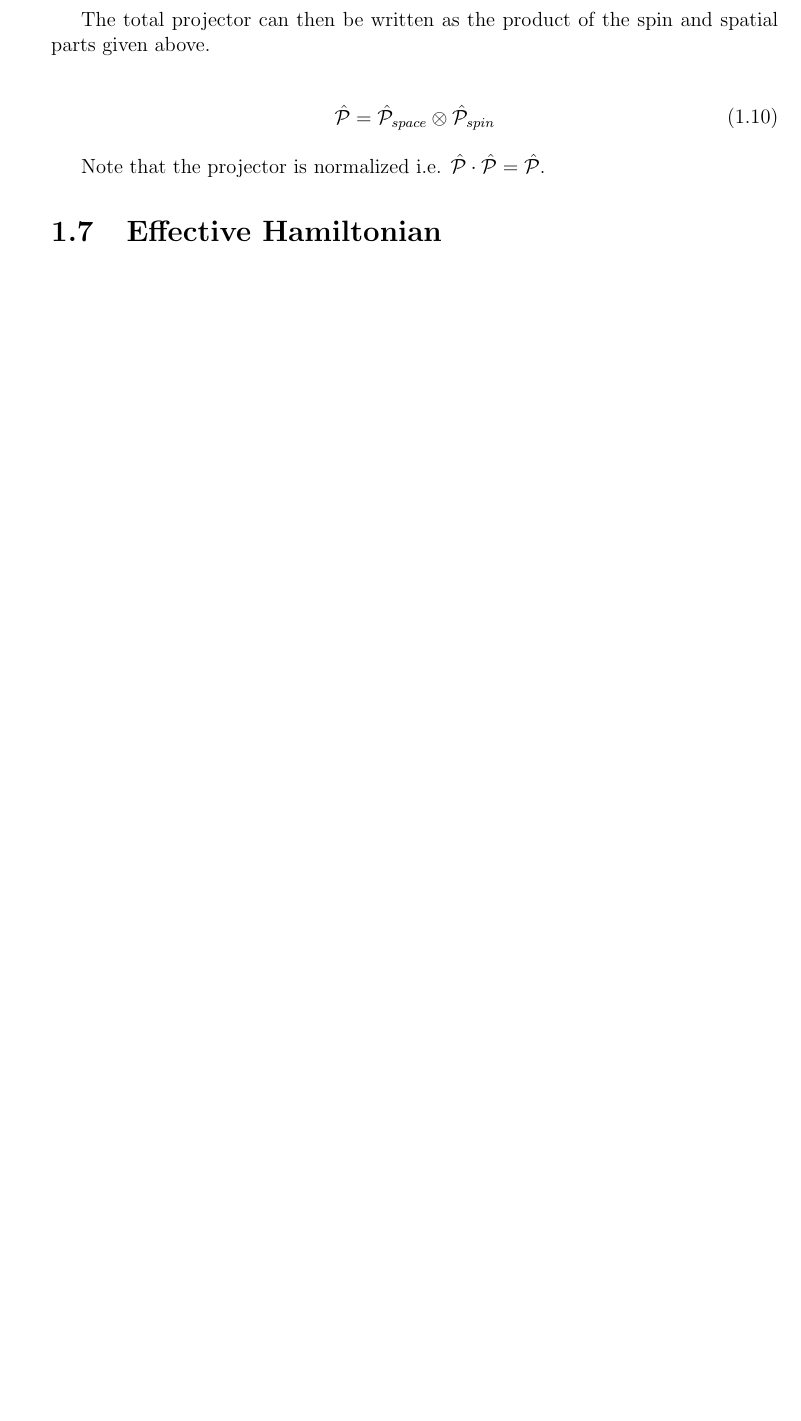
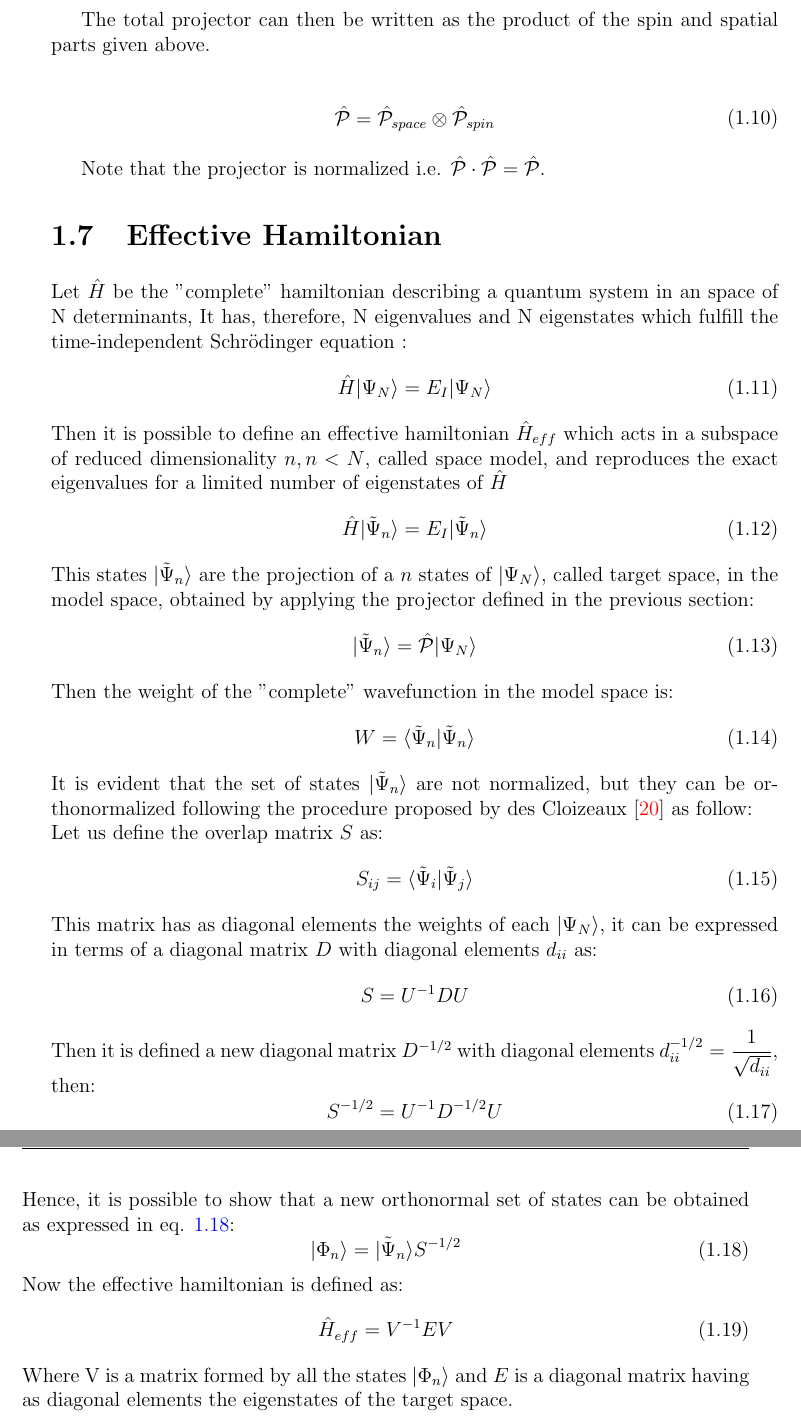
Before and after one commit to jdcreme/rapport_josedavid_public, a LaTeX thesis (rapport.tex): part of page 10 of 19 before the commit and two parts of pages 10 and 11 of 20 after it, the two joined at a grey line, cut so that both start at the same text, the shorter picture padded with empty space. Compiled offline with pdfLaTeX.

Commit message:
Changes from papeeria

```diff
--- a/rapport.tex
+++ b/rapport.tex
@@ -517,7 +517,45 @@
 	$\hat{\mathcal{P}}\cdot\hat{\mathcal{P}} = \hat{\mathcal{P}}$.
 
 	\section{Effective Hamiltonian}
-
+	Let $\hat{H}$ be the "complete" hamiltonian describing a quantum system in an space of N determinants, It has, therefore, N eigenvalues and N eigenstates which fulfill the time-independent Schrödinger equation :
+	\begin{equation}
+	    \hat{H} |\Psi_N\rangle=E_I|\Psi_N\rangle
+	\end{equation}
+	Then it is possible to define an effective hamiltonian $\hat{H}_{eff}$ which acts in a subspace of reduced dimensionality $n, n<N$, called space model, and reproduces the exact eigenvalues for a limited number of eigenstates of $\hat{H}$
+	\begin{equation}
+	    \hat{H} |\tilde{\Psi}_n\rangle=E_I|\tilde{\Psi}_n\rangle
+	\end{equation}
+	This states $|\tilde{\Psi}_n\rangle$ are the projection of a $n$ states of $|\Psi_N\rangle$, called target space, in the model space, obtained by applying the projector defined in the previous section:
+	\begin{equation}
+	    |\tilde{\Psi}_n\rangle=\hat{\mathcal{P}}|\Psi_N\rangle
+	\end{equation}
+	Then the weight of the "complete" wavefunction in the model space is:
+	\begin{equation}
+	    W=\langle \tilde{\Psi}_n|\tilde{\Psi}_n\rangle
+	\end{equation}
+	It is evident that the set of states $|\tilde{\Psi}_n\rangle$ are not normalized, but they can be orthonormalized following the procedure proposed by  des Cloizeaux \cite{Cloizeaux} as follow:\\
+	Let us define the overlap matrix $S$ as:
+	\begin{equation}
+	   S_{ij}= \langle \tilde{\Psi}_i|\tilde{\Psi}_j\rangle
+	\end{equation}
+	This matrix has as diagonal elements the weights of each $|\Psi_N\rangle$, it can be expressed in terms of a diagonal matrix $D$ with diagonal elements $d_{ii}$ as:
+	\begin{equation}
+	    S=U^{-1}DU
+	\end{equation}
+	Then it is defined a new diagonal matrix $D^{-1\slash 2}$ with diagonal elements $d^{-1\slash 2}_{ii}=\dfrac{1}{\sqrt{d_{ii}}}$, then:
+	\begin{equation}
+	   S^{-1\slash 2}=U^{-1}D^{-1\slash 2}U
+	\end{equation}
+	Hence, it is possible to show that a new orthonormal set of states can be obtained as expressed in eq. \ref{eq:orthonormal}:
+	\begin{equation}
+	   |\Phi_n \rangle=|\tilde{\Psi}_n \rangle S^{-1 \slash 2}
+	   \label{eq:orthonormal}
+	\end{equation}
+	Now the effective hamiltonian is defined as:
+	\begin{equation}
+	    \hat{H}_{eff}=V^{-1}EV
+	\end{equation}
+	Where V is a matrix formed by all the states $|\Phi_n \rangle$ and $E$ is a diagonal matrix having as diagonal elements the eigenstates of the target space.
 	%\section{Real Space Renormalization Group}
 
 	\begin{chapter}{Results and discussion}
```
Also changed, not shown: biblio.bib (+11 -0 lines), rapport.tex (58 more changed lines).
